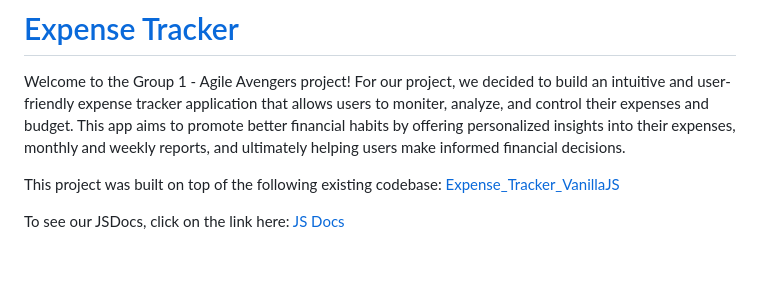
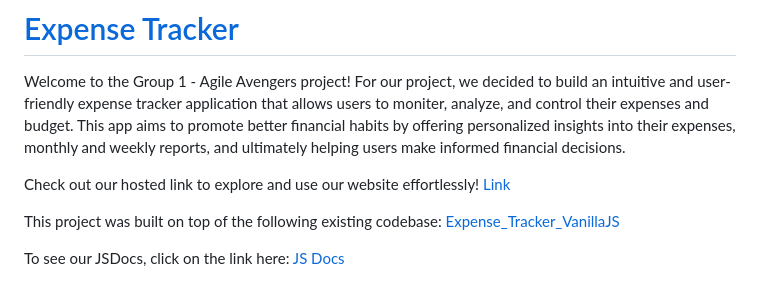
Before and after one commit to cse210-fa24-group1/cse210-fa24-group1, a Markdown page: README.md, the part around the change. GitHub-like rendering; blank space fills up the shorter version.

```diff
--- a/README.md
+++ b/README.md
@@ -7,6 +7,8 @@
 # [Expense Tracker](https://aquamarine-concha-0f81d5.netlify.app/)
 
 Welcome to the Group 1 - Agile Avengers project! For our project, we decided to build an intuitive and user-friendly expense tracker application that allows users to moniter, analyze, and control their expenses and budget. This app aims to promote better financial habits by offering personalized insights into their expenses, monthly and weekly reports, and ultimately helping users make informed financial decisions.
+
+Check out our hosted link to explore and use our website effortlessly! [Link](https://aquamarine-concha-0f81d5.netlify.app/)
 
 This project was built on top of the following existing codebase: [Expense_Tracker_VanillaJS](https://github.com/MidhaTahir/Expense_Tracker_VanillaJS/tree/master)
 
```
